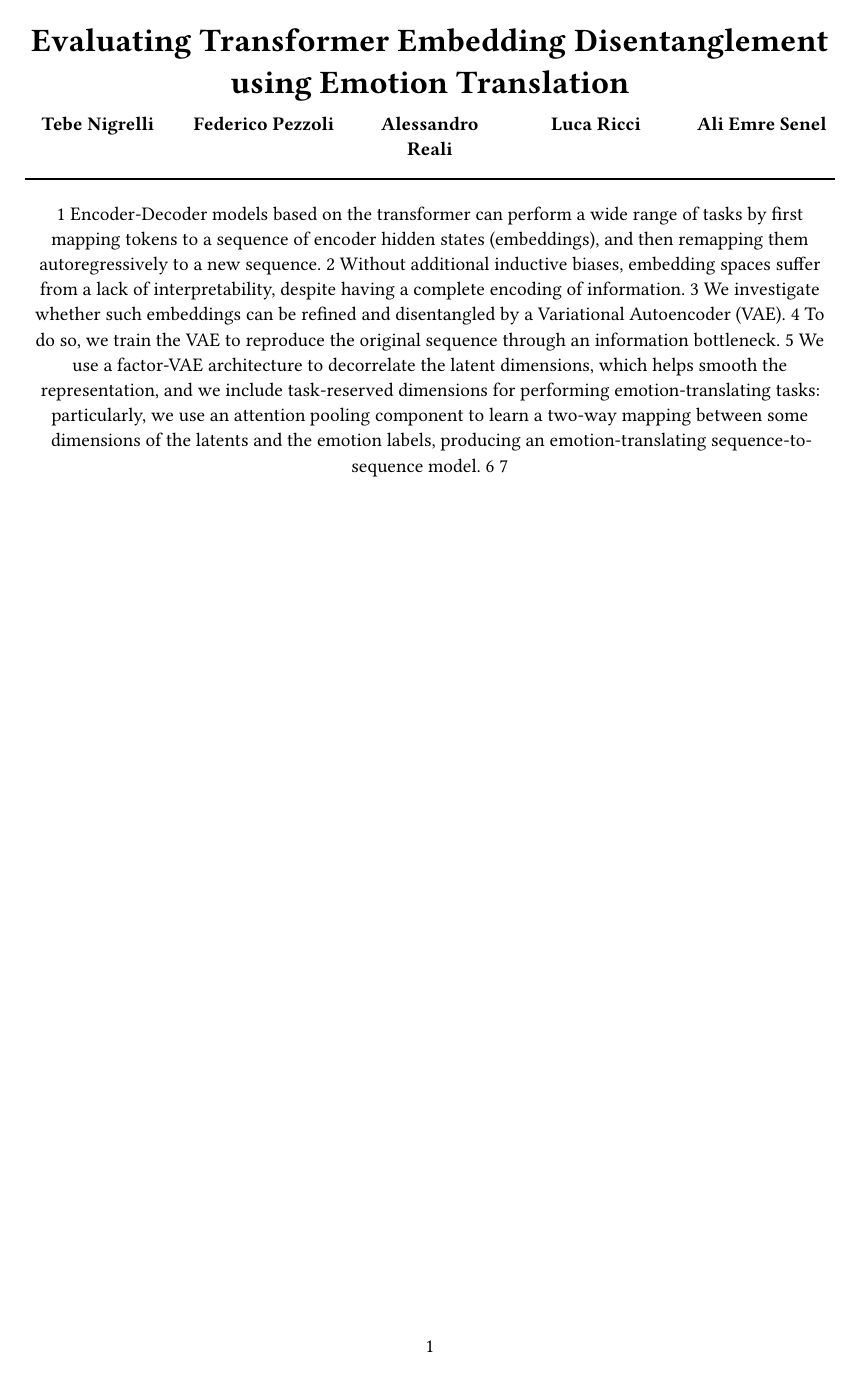
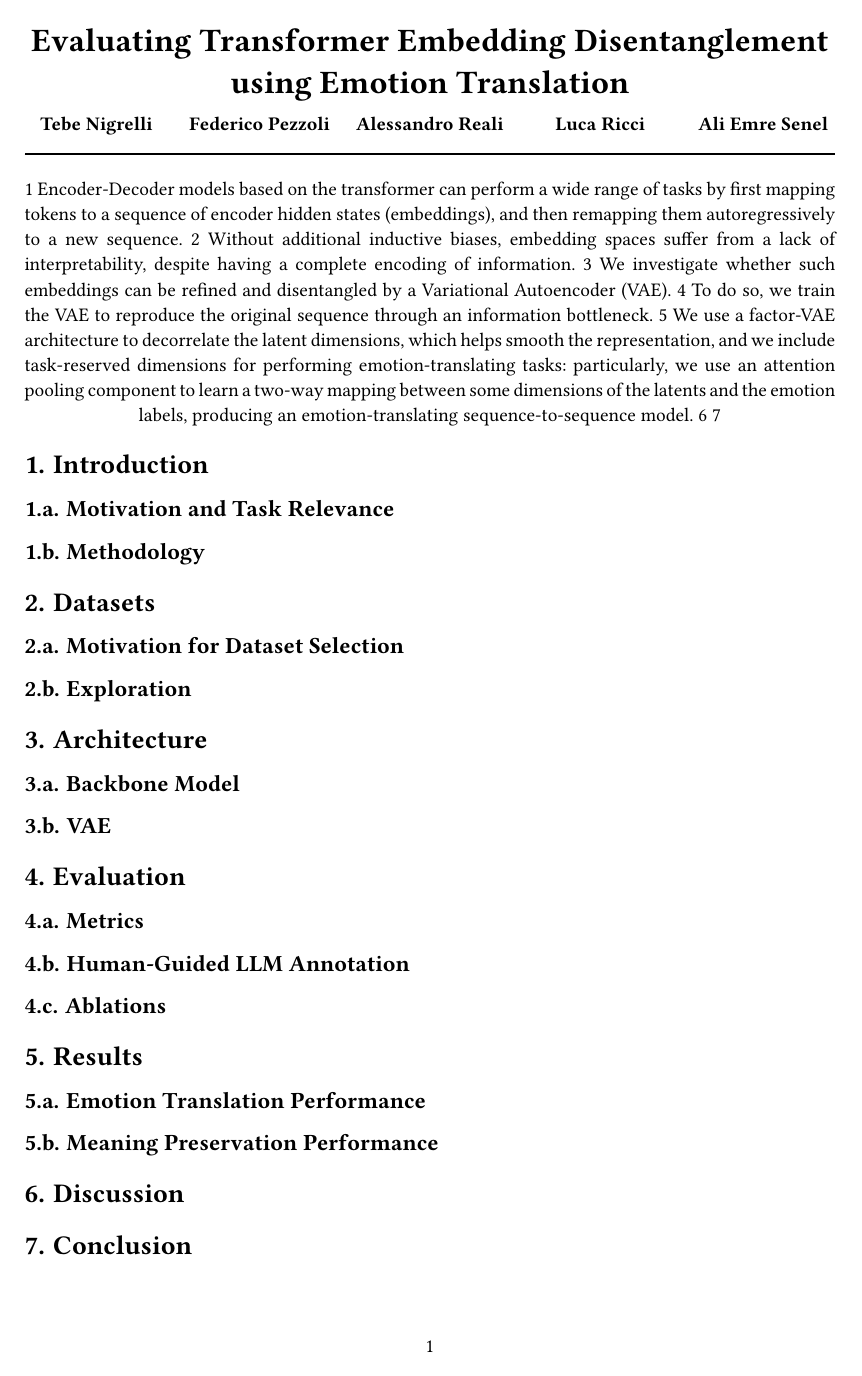
Before and after one commit to tebe-nigrelli/NLP-Latent-Learning, a Typst document (Report.typ): page 1 of 4 before the commit and page 1 of 3 after it. Compiled offline with Typst 0.15.

Commit message:
fmt: report

```diff
--- a/Report.typ
+++ b/Report.typ
@@ -2,6 +2,8 @@
   title: [Evaluating Transformer Embedding  Disentanglement using Emotion Translation
   ],
 )
+
+#set heading(numbering: "1.a.")
 
 #set page(
   paper: "a4",
@@ -12,7 +14,6 @@
     bottom: 5em,
   ),
   numbering: "1",
-  columns: 2
 )
 
 #place(
@@ -24,24 +25,18 @@
     #title()
 
     #grid(
-      columns: (1fr, 1fr, 1fr, 1fr, 1fr),
+      columns: (1fr, 1fr, 1.1fr, 1fr, 1fr),
       gutter: 1em,
       align: center,
-      [*Tebe \Nigrelli*], [*Federico Pezzoli*], [*Alessandro Reali*], [*Luca Ricci*], [*Ali Emre Senel*],
+      [*Tebe Nigrelli*], [*Federico Pezzoli*], [*Alessandro Reali*], [*Luca Ricci*], [*Ali Emre Senel*],
     )
 
     #line(length: 100%)
   ]
 ]
 
-#set heading(numbering: "1.a.")
-#place(
-  top + center,
-  scope: "parent",
-  float: true,
-  clearance: 2em,
-)[
-    #par(justify: false)[
+#align(center)[
+  #par(justify: true)[
     1 Encoder-Decoder models based on the transformer can perform a wide range of tasks
     by first mapping tokens to a sequence of encoder hidden states (embeddings), and then remapping them
     autoregressively to a new sequence.
```
